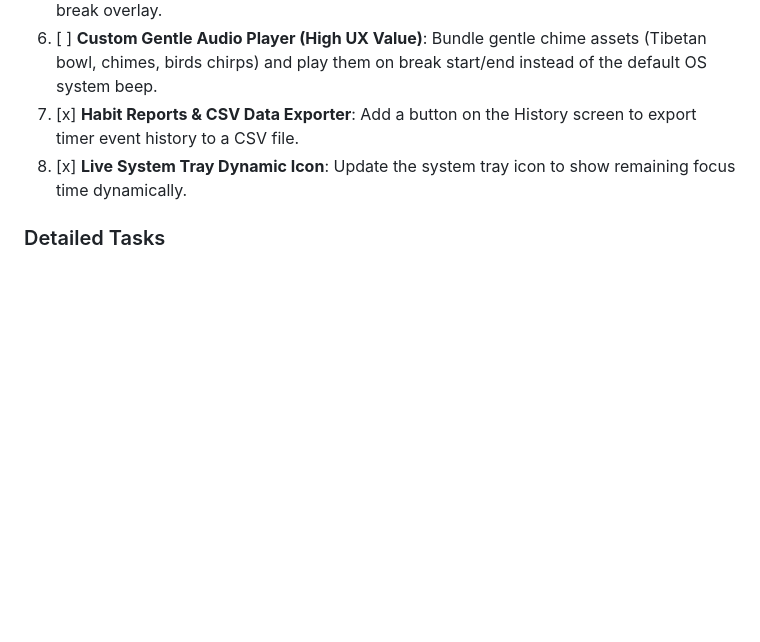
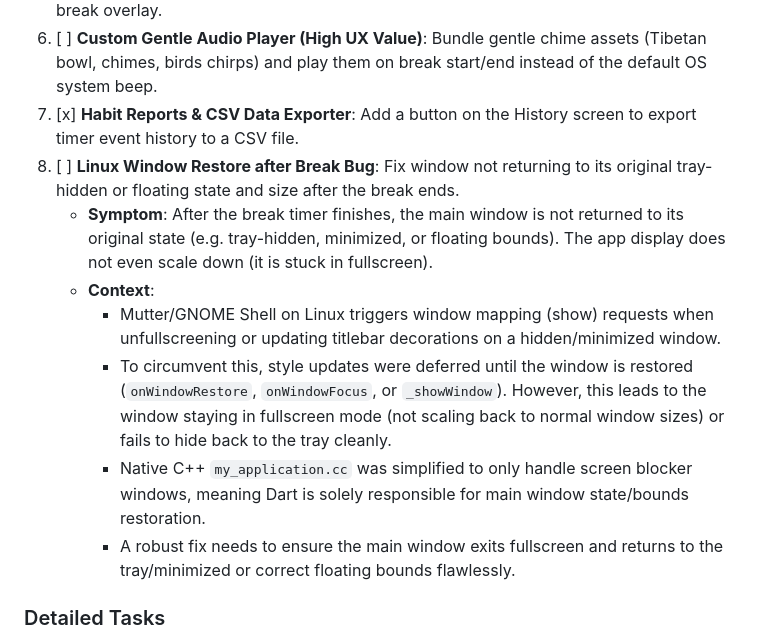
Before and after one commit to JatinK3/eye-care-timer, a Markdown page: WORKLOG.md, the part around the change. GitHub-like rendering; blank space fills up the shorter version.

Commit message:
docs: document Linux window restore bug under Backlog in WORKLOG.md

```diff
--- a/WORKLOG.md
+++ b/WORKLOG.md
@@ -12,8 +12,13 @@ This file tracks the improvement plan for BlinkKind: Eye Break Timer. Update sta
 5. [x] **Keyboard Dismissal & Shortcuts (Desktop Focus)**: Support key bindings (Esc to postpone, Space/Enter to skip, or hold Space to trigger Strict exit countdown) on the break overlay.
 6. [ ] **Custom Gentle Audio Player (High UX Value)**: Bundle gentle chime assets (Tibetan bowl, chimes, birds chirps) and play them on break start/end instead of the default OS system beep.
 7. [x] **Habit Reports & CSV Data Exporter**: Add a button on the History screen to export timer event history to a CSV file.
-8. [x] **Live System Tray Dynamic Icon**: Update the system tray icon to show remaining focus time dynamically.
-
+9. [ ] **Linux Window Restore after Break Bug**: Fix window not returning to its original tray-hidden or floating state and size after the break ends.
+   - **Symptom**: After the break timer finishes, the main window is not returned to its original state (e.g. tray-hidden, minimized, or floating bounds). The app display does not even scale down (it is stuck in fullscreen).
+   - **Context**:
+     - Mutter/GNOME Shell on Linux triggers window mapping (show) requests when unfullscreening or updating titlebar decorations on a hidden/minimized window.
+     - To circumvent this, style updates were deferred until the window is restored (`onWindowRestore`, `onWindowFocus`, or `_showWindow`). However, this leads to the window staying in fullscreen mode (not scaling back to normal window sizes) or fails to hide back to the tray cleanly.
+     - Native C++ `my_application.cc` was simplified to only handle screen blocker windows, meaning Dart is solely responsible for main window state/bounds restoration.
+     - A robust fix needs to ensure the main window exits fullscreen and returns to the tray/minimized or correct floating bounds flawlessly.
 
 ### Detailed Tasks
 - [x] Improve Android rendering smoothness and release readiness.
```
